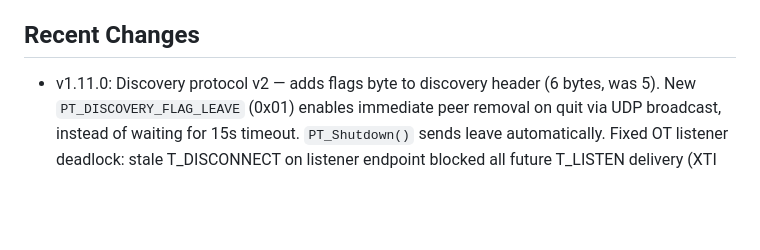
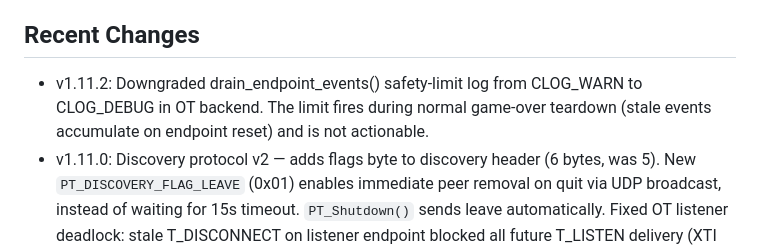
Before and after one commit to matthewdeaves/peertalk, a Markdown page: CLAUDE.md, the part around the change. Drawn GitHub-style; blank space fills up the shorter version.

Commit message:
Update CLAUDE.md with v1.11.2 release notes
Co-Authored-By: Claude Opus 4.6 (1M context) <noreply@anthropic.com>

```diff
--- a/CLAUDE.md
+++ b/CLAUDE.md
@@ -133,6 +133,7 @@ All design docs live in `specs/001-peertalk-sdk/`:
 - PeerTalk SDK, test_common.h framework
 
 ## Recent Changes
+- v1.11.2: Downgraded drain_endpoint_events() safety-limit log from CLOG_WARN to CLOG_DEBUG in OT backend. The limit fires during normal game-over teardown (stale events accumulate on endpoint reset) and is not actionable.
 - v1.11.0: Discovery protocol v2 — adds flags byte to discovery header (6 bytes, was 5). New `PT_DISCOVERY_FLAG_LEAVE` (0x01) enables immediate peer removal on quit via UDP broadcast, instead of waiting for 15s timeout. `PT_Shutdown()` sends leave automatically. Fixed OT listener deadlock: stale T_DISCONNECT on listener endpoint blocked all future T_LISTEN delivery (XTI state machine). Three-layer defense: notifier tracking, accept-loop drain+retry, cleanup drain. Confirmed on real Performa 6400 across 4 consecutive games. Removed duplicate shutdown log from MacTCP.
 - v1.9.0: Added `PT_GetPeerRank()` for deterministic IP-sort peer ranking (Bomberman player IDs, Chess turn order). Added debug broadcast channel (`PT_EnableDebugBroadcast`, `PT_DebugSend`, `PT_DisableDebugBroadcast`) — general-purpose UDP debug pipe with no clog coupling (Principle VII). Apps wire clog into it via a 3-line bridge. Port 7356 by default. 29 functions total, ~4,700 LOC.
 - v1.7.0 (011-disconnect-poll-hardening): Added PT_DisconnectAll(ctx) for clean lifecycle transitions. Hardened OT poll (OTRcv error logging, slot->owner re-read after ordrel drain) and MacTCP poll (stream state guard before TCPRcv, error logging on terminated drain).
```
